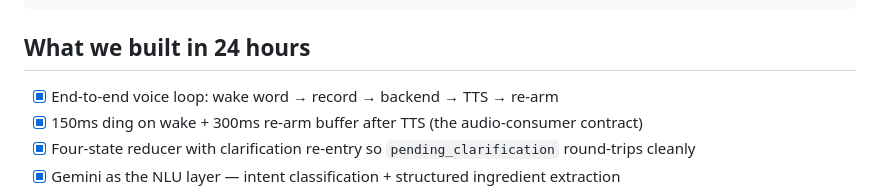
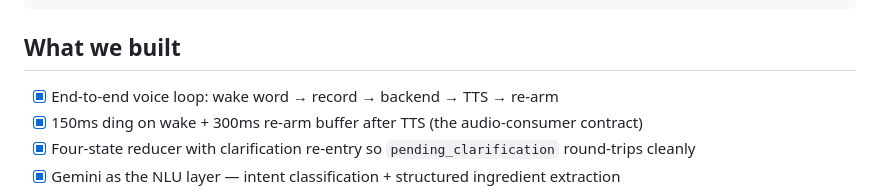
Before and after one commit to Rishi-Dave/sous.ai, a Markdown page: README.md, the part around the change. GitHub-like rendering.

Commit message:
Update section title and remove time constraint
We continued working on this project for more than 24 hours

````diff
--- a/README.md
+++ b/README.md
@@ -216,7 +216,7 @@ sous-chef/
 └── .claude/                     scoped skills, memory, and subagent defs for Claude Code
 ```
 
-## What we built in 24 hours
+## What we built
 
 - [x] End-to-end voice loop: wake word → record → backend → TTS → re-arm
 - [x] 150ms ding on wake + 300ms re-arm buffer after TTS (the audio-consumer contract)
````
